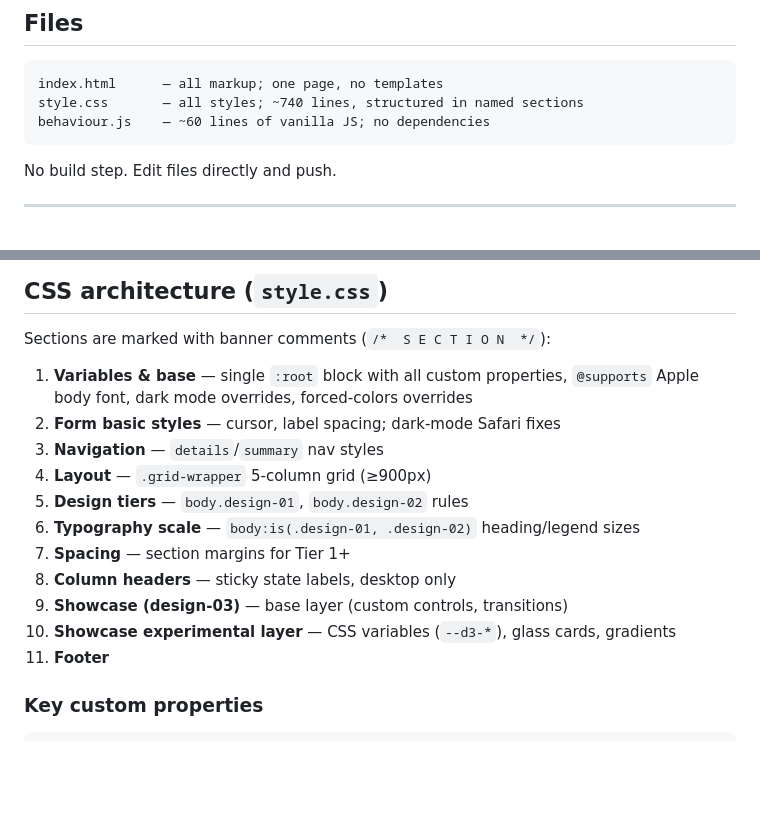
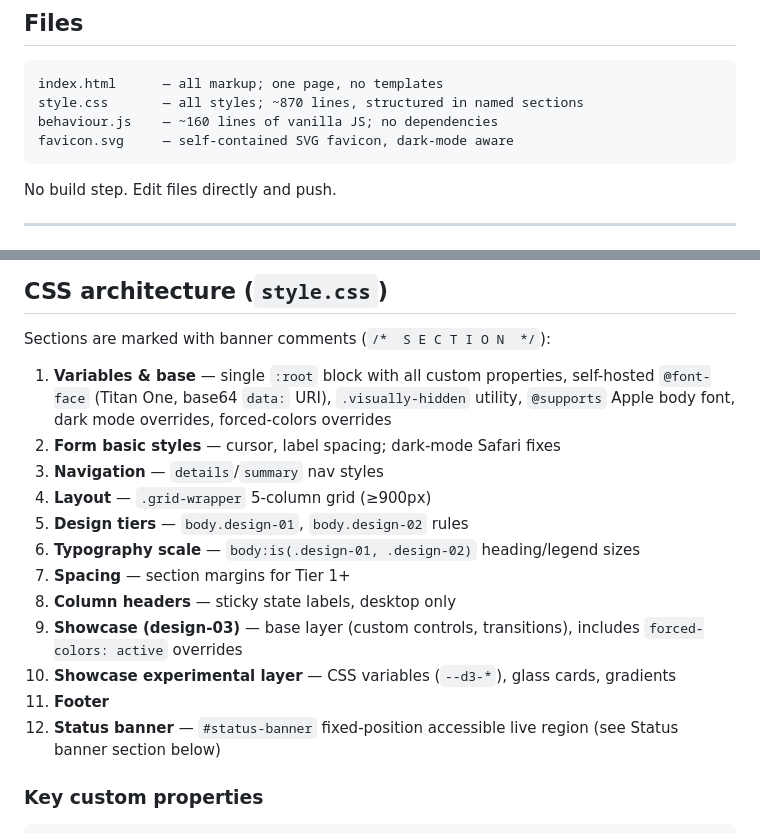
Before and after one commit to formspiel/native-form-elements, a Markdown page: CLAUDE.md, 2 parts joined by grey strips. Rendered like a GitHub page; blank space fills up the shorter version.

````diff
--- a/CLAUDE.md
+++ b/CLAUDE.md
@@ -14,8 +14,9 @@ A static reference page for testing native HTML form element behaviour. Every el
 
 ```
 index.html      — all markup; one page, no templates
-style.css       — all styles; ~740 lines, structured in named sections
-behaviour.js    — ~60 lines of vanilla JS; no dependencies
+style.css       — all styles; ~870 lines, structured in named sections
+behaviour.js    — ~160 lines of vanilla JS; no dependencies
+favicon.svg     — self-contained SVG favicon, dark-mode aware
 ```
 
 No build step. Edit files directly and push.
@@ -57,7 +58,7 @@ Three tiers are toggled by checkboxes in the header. Each checkbox applies a CSS
 
 Sections are marked with banner comments (`/*  S E C T I O N  */`):
 
-1. **Variables & base** — single `:root` block with all custom properties, `@supports` Apple body font, dark mode overrides, forced-colors overrides
+1. **Variables & base** — single `:root` block with all custom properties, self-hosted `@font-face` (Titan One, base64 `data:` URI), `.visually-hidden` utility, `@supports` Apple body font, dark mode overrides, forced-colors overrides
 2. **Form basic styles** — cursor, label spacing; dark-mode Safari fixes
 3. **Navigation** — `details`/`summary` nav styles
 4. **Layout** — `.grid-wrapper` 5-column grid (≥900px)
@@ -65,9 +66,10 @@ Sections are marked with banner comments (`/*  S E C T I O N  */`):
 6. **Typography scale** — `body:is(.design-01, .design-02)` heading/legend sizes
 7. **Spacing** — section margins for Tier 1+
 8. **Column headers** — sticky state labels, desktop only
-9. **Showcase (design-03)** — base layer (custom controls, transitions)
+9. **Showcase (design-03)** — base layer (custom controls, transitions), includes `forced-colors: active` overrides
 10. **Showcase experimental layer** — CSS variables (`--d3-*`), glass cards, gradients
 11. **Footer**
+12. **Status banner** — `#status-banner` fixed-position accessible live region (see Status banner section below)
 
 ### Key custom properties
 
````
Also changed, not shown: other parts of CLAUDE.md (+26 -17 lines).
